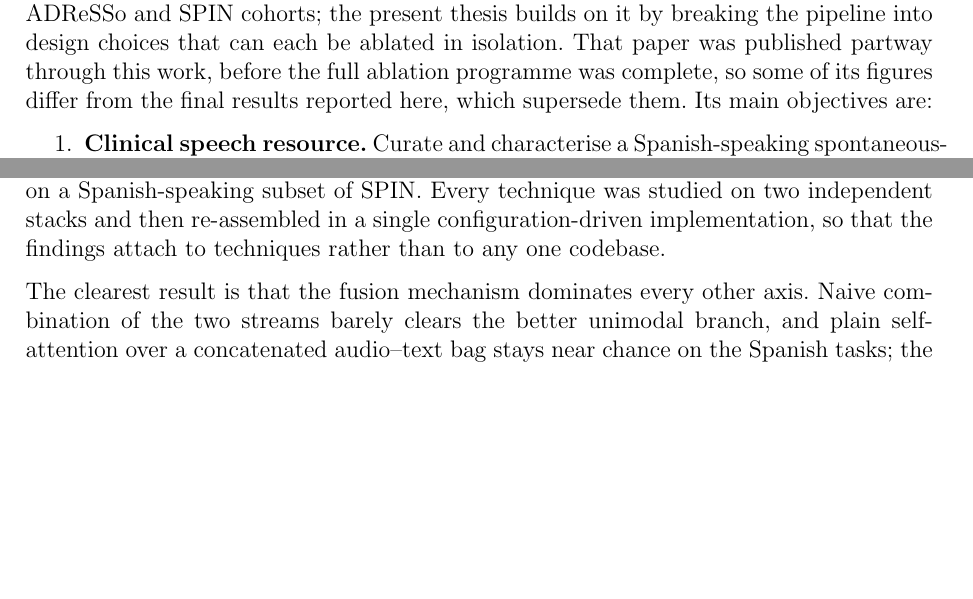
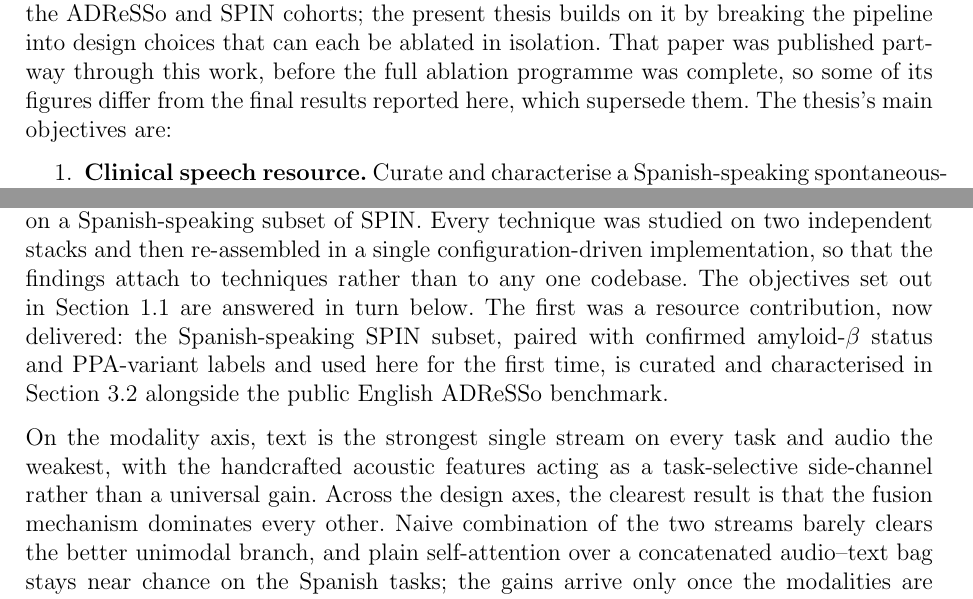
Before and after one commit to estevE11/tfm-doc, a LaTeX document (main.tex, which reads introduction.tex): two parts of pages 7 and 43 of 52, joined at a grey line, cut so that both start at the same text, the shorter picture padded with empty space. Compiled offline with pdfLaTeX.

Commit message:
Pre-submission fixes: acronyms, PPA formatting, objectives in conclusions
- Define MFCC (lost when the SOTA descriptor list was trimmed), AD, PET, and
  ASR at first use.
- Make the PPA variant acronyms consistent (drop the italic forms in the
  SOTA so they match the plain body usage; table-header bold kept).
- Fix the "Its main objectives" misattribution -> "The thesis's main
  objectives" and label the objectives subsection.
- Conclusions now explicitly answer each Section 1.1 objective: add the SPIN
  resource contribution and an explicit modality finding, alongside the
  fusion, alignment, pooling/mixer, encoder, and recommended-architecture
  results already present.

Co-Authored-By: Claude Opus 4.8 <noreply@anthropic.com>

```diff
--- a/introduction.tex
+++ b/introduction.tex
@@ -14,7 +15,7 @@ Yet a headline accuracy number hides as much as it reveals. A typical pipeline b
 
 These two gaps, entangled design choices and an English-centric evidence base, set the agenda for this thesis. The premise is straightforward: if published systems differ along every axis at once, the only way to learn what each axis contributes is to move one at a time. A structured ablation programme, varying a single design choice while the rest stay pinned to controlled defaults, turns a tangle of confounded comparisons into per-axis evidence that can guide later design.
 
-An earlier companion study~\cite{esteve2025speechadppa} reported first results for AD and PPA classification on the ADReSSo and SPIN cohorts; the present thesis builds on it by breaking the pipeline into design choices that can each be ablated in isolation. That paper was published partway through this work, before the full ablation programme was complete, so some of its figures differ from the final results reported here, which supersede them. Its main objectives are:
+An earlier companion study~\cite{esteve2025speechadppa} reported first results for AD and PPA classification on the ADReSSo and SPIN cohorts; the present thesis builds on it by breaking the pipeline into design choices that can each be ablated in isolation. That paper was published partway through this work, before the full ablation programme was complete, so some of its figures differ from the final results reported here, which supersede them. The thesis's main objectives are:
 
 \begin{enumerate}
     \item \textbf{Clinical speech resource.} Curate and characterise a Spanish-speaking spontaneous-speech subset of the established SPIN cohort~\cite{alcolea2019spin}, paired with confirmed amyloid-$\beta$ status and PPA variant labels and used here for the first time, to complement the public English ADReSSo benchmark.
--- a/main.tex
+++ b/main.tex
@@ -436,9 +436,9 @@ The primary metric is classification accuracy, reported in a manner consistent w
 \section{Conclusions and Future Development}
 \label{sec:conclusions}
 
-This thesis set out to take a multimodal clinical-speech classifier apart and measure what each of its design choices actually contributes. Instead of reporting a single end-to-end accuracy, it treated the pipeline as a composition of six largely independent axes (modality, fusion, audio--text alignment, Wav2Vec pooling, layer mixing, and feature extractor) and moved them one at a time across three clinical tasks: Alzheimer's disease classification on the English ADReSSo benchmark, and amyloid-$\beta$ status and PPA variant classification on a Spanish-speaking subset of SPIN. Every technique was studied on two independent stacks and then re-assembled in a single configuration-driven implementation, so that the findings attach to techniques rather than to any one codebase.
+This thesis set out to take a multimodal clinical-speech classifier apart and measure what each of its design choices actually contributes. Instead of reporting a single end-to-end accuracy, it treated the pipeline as a composition of six largely independent axes (modality, fusion, audio--text alignment, Wav2Vec pooling, layer mixing, and feature extractor) and moved them one at a time across three clinical tasks: Alzheimer's disease classification on the English ADReSSo benchmark, and amyloid-$\beta$ status and PPA variant classification on a Spanish-speaking subset of SPIN. Every technique was studied on two independent stacks and then re-assembled in a single configuration-driven implementation, so that the findings attach to techniques rather than to any one codebase. The objectives set out in Section~\ref{ssec:objectives} are answered in turn below. The first was a resource contribution, now delivered: the Spanish-speaking SPIN subset, paired with confirmed amyloid-$\beta$ status and PPA-variant labels and used here for the first time, is curated and characterised in Section~\ref{ssec:datasets} alongside the public English ADReSSo benchmark.
 
-The clearest result is that the fusion mechanism dominates every other axis. Naive combination of the two streams barely clears the better unimodal branch, and plain self-attention over a concatenated audio--text bag stays near chance on the Spanish tasks; the gains arrive only once the modalities are kept apart and made to attend to one another. The cross-attention family leads on all three tasks, and this ordering reproduces under the second, independent stack despite its different encoders and training schedule, which is the strongest evidence in the thesis that the trend belongs to the technique and not to one implementation. The Mamba state-space block is the instructive exception: strong on English and amyloid yet collapsing to chance on PPA, which is exactly why a single-task peak is a poor basis for a default.
+On the modality axis, text is the strongest single stream on every task and audio the weakest, with the handcrafted acoustic features acting as a task-selective side-channel rather than a universal gain. Across the design axes, the clearest result is that the fusion mechanism dominates every other. Naive combination of the two streams barely clears the better unimodal branch, and plain self-attention over a concatenated audio--text bag stays near chance on the Spanish tasks; the gains arrive only once the modalities are kept apart and made to attend to one another. The cross-attention family leads on all three tasks, and this ordering reproduces under the second, independent stack despite its different encoders and training schedule, which is the strongest evidence in the thesis that the trend belongs to the technique and not to one implementation. The Mamba state-space block is the instructive exception: strong on English and amyloid yet collapsing to chance on PPA, which is exactly why a single-task peak is a poor basis for a default.
 
 Audio--text alignment, the methodological contribution of the thesis, gives a smaller and more conditional gain. Under a stable recipe the word-to-token baseline and the two proposed token-to-token schemes finish within a point of one another on all three tasks, a gap a paired test confirms is not statistically significant, so subword alignment is not a free improvement under every configuration. Where it does help, it helps in the setting it was designed for: in the legacy amyloid grid, with handcrafted features and a final-layer audio representation, the character-proportional scheme reaches $85.72\%$ against $85.13\%$ for word-to-token. The honest reading is that token-to-token alignment is a worthwhile, low-cost refinement that pays off on specific task and feature combinations, and that the character-proportional variant is the better of the two proposals.
 
```
Also changed, not shown: state_of_the_art.tex (+1 -1 lines), introduction.tex (3 more changed lines), main.tex (4 more changed lines), 1 other file.
